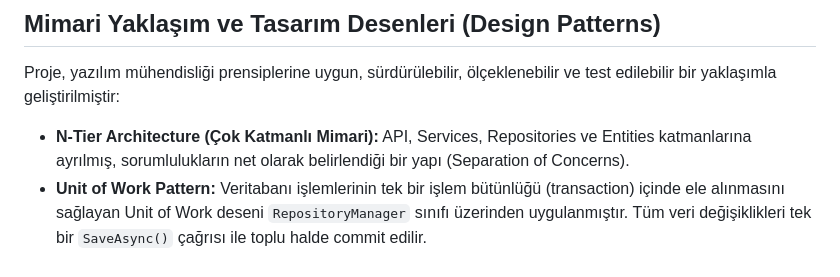
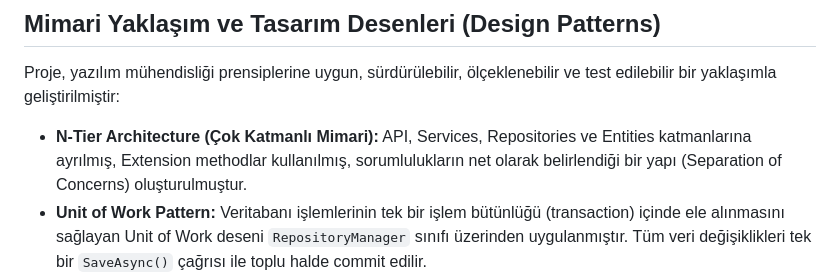
Before and after one commit to enes1517/TRtek-Ideapool, a Markdown page: README.md, the part around the change. GitHub-like rendering.

```diff
--- a/README.md
+++ b/README.md
@@ -6,7 +6,7 @@ TrTek Fikir Havuzu, şirket içi çalışanların yeni fikirler önerebildiği,
 
 Proje, yazılım mühendisliği prensiplerine uygun, sürdürülebilir, ölçeklenebilir ve test edilebilir bir yaklaşımla geliştirilmiştir:
 
-- **N-Tier Architecture (Çok Katmanlı Mimari):** API, Services, Repositories ve Entities katmanlarına ayrılmış, sorumlulukların net olarak belirlendiği bir yapı (Separation of Concerns).
+- **N-Tier Architecture (Çok Katmanlı Mimari):** API, Services, Repositories ve Entities katmanlarına ayrılmış, Extension methodlar kullanılmış, sorumlulukların net olarak belirlendiği bir yapı (Separation of Concerns) oluşturulmuştur.
 - **Unit of Work Pattern:** Veritabanı işlemlerinin tek bir işlem bütünlüğü (transaction) içinde ele alınmasını sağlayan Unit of Work deseni `RepositoryManager` sınıfı üzerinden uygulanmıştır. Tüm veri değişiklikleri tek bir `SaveAsync()` çağrısı ile toplu halde commit edilir.
 - **Repository Pattern:** Veritabanına erişim katmanını soyutlamak için kullanılmıştır (`IRepositoryBase` -> `RepositoryBase`).
 - **Dependency Injection (DI):** Servislerin ve yöneticilerin bağımlılıklarının dışarıdan (constructor üzerinden) enjekte edildiği, gevşek bağlı (loosely coupled) yapı.
```
